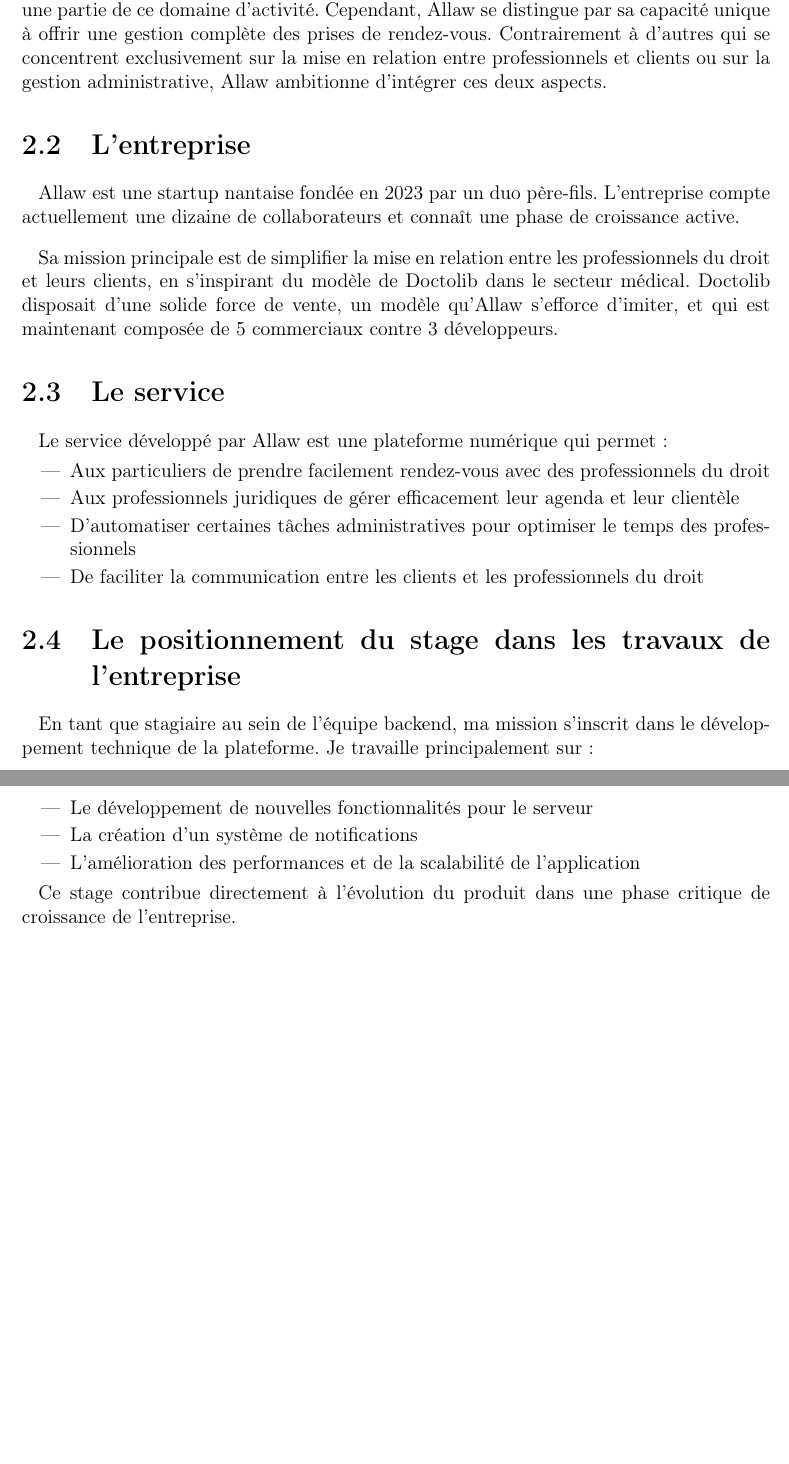
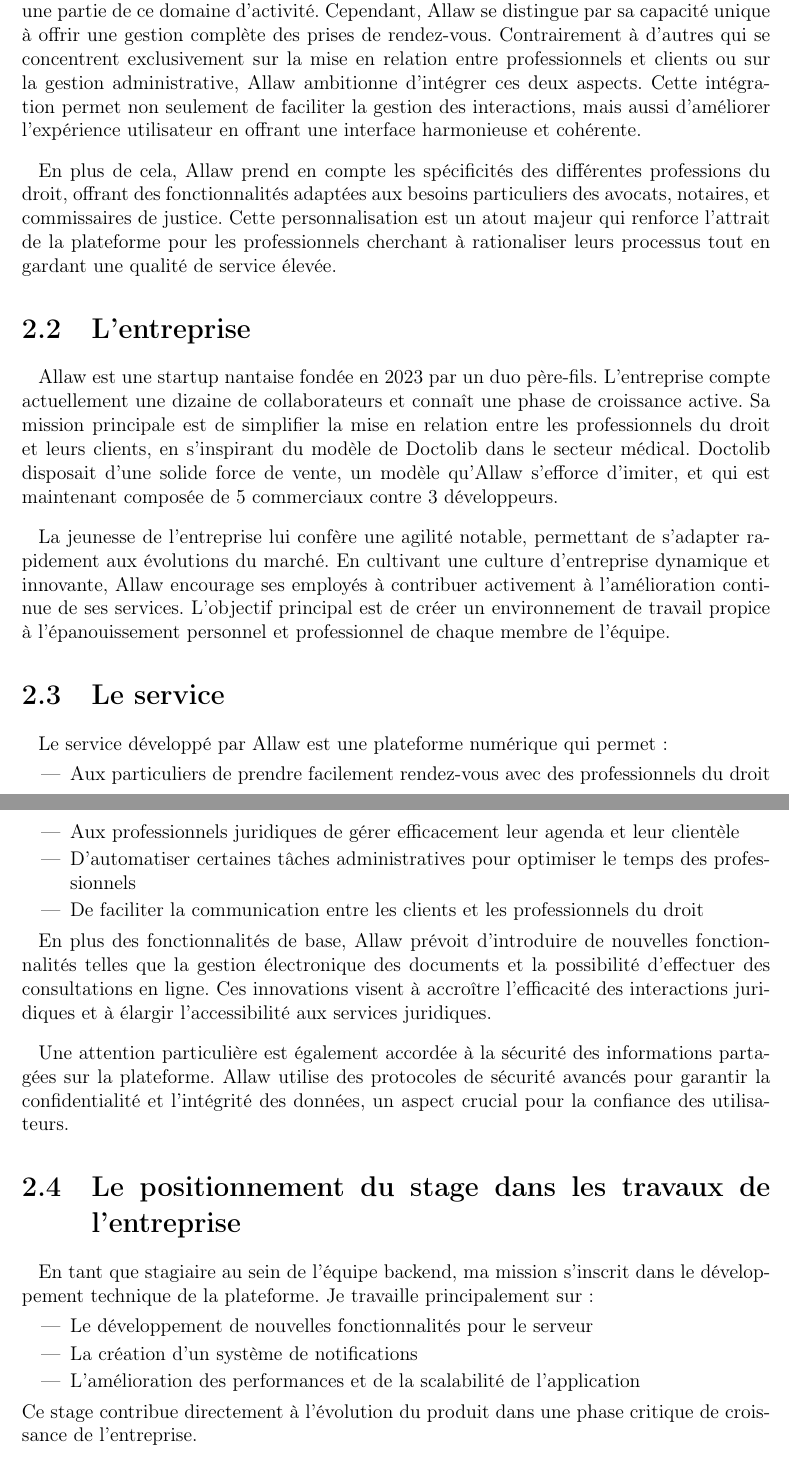
Before and after one commit to Heavenston/rapport-stage, a LaTeX document (src/main.tex, which reads src/presentation_entreprise.tex): two parts of pages 4 and 5 of 10, joined at a grey line, cut so that both start at the same text, the shorter picture padded with empty space. Compiled offline with pdfLaTeX.

Commit message:
Vite ef avant le suivi

```diff
--- a/src/presentation_entreprise.tex
+++ b/src/presentation_entreprise.tex
@@ -1,31 +1,15 @@
 \section{Le secteur d'activité}
-Le secteur d'activité d'Allaw se situe à l'intersection du numérique et du
-droit, dans le domaine de la "Legal Tech". Allaw propose son service aux
-notaires, aux avocats et aux commissaires de justice.
-
-Ce secteur est en pleine expansion, porté par la transformation numérique des
-professions juridiques. Le marché français des services juridiques représente un
-potentiel important, composé de plus de 70 000 avocats, 6 000 notaires et 3 000
-commissaires de justice.
+Le secteur d'activité d'Allaw se situe à l'intersection du numérique et du droit, dans le domaine de la "Legal Tech". Allaw propose son service aux notaires, aux avocats et aux commissaires de justice. Ce secteur est en pleine expansion, porté par la transformation numérique des professions juridiques. Le marché français des services juridiques représente un potentiel important, composé de plus de 70 000 avocats, 6 000 notaires et 3 000 commissaires de justice.
 
 \subsection{La concurrence}
-Allaw opère dans un secteur où plusieurs concurrents sont présents, chacun
-couvrant une partie de ce domaine d'activité. Cependant, Allaw se distingue
-par sa capacité unique à offrir une gestion complète des prises de rendez-vous.
-Contrairement à d'autres qui se concentrent exclusivement sur la mise en
-relation entre professionnels et clients ou sur la gestion administrative, Allaw
-ambitionne d'intégrer ces deux aspects.
+Allaw opère dans un secteur où plusieurs concurrents sont présents, chacun couvrant une partie de ce domaine d'activité. Cependant, Allaw se distingue par sa capacité unique à offrir une gestion complète des prises de rendez-vous. Contrairement à d'autres qui se concentrent exclusivement sur la mise en relation entre professionnels et clients ou sur la gestion administrative, Allaw ambitionne d'intégrer ces deux aspects. Cette intégration permet non seulement de faciliter la gestion des interactions, mais aussi d'améliorer l'expérience utilisateur en offrant une interface harmonieuse et cohérente.
+
+En plus de cela, Allaw prend en compte les spécificités des différentes professions du droit, offrant des fonctionnalités adaptées aux besoins particuliers des avocats, notaires, et commissaires de justice. Cette personnalisation est un atout majeur qui renforce l'attrait de la plateforme pour les professionnels cherchant à rationaliser leurs processus tout en gardant une qualité de service élevée.
 
 \section{L'entreprise}
-Allaw est une startup nantaise fondée en 2023 par un duo père-fils. L'entreprise
-compte actuellement une dizaine de collaborateurs et connaît une phase de croissance
-active.
+Allaw est une startup nantaise fondée en 2023 par un duo père-fils. L'entreprise compte actuellement une dizaine de collaborateurs et connaît une phase de croissance active. Sa mission principale est de simplifier la mise en relation entre les professionnels du droit et leurs clients, en s'inspirant du modèle de Doctolib dans le secteur médical. Doctolib disposait d'une solide force de vente, un modèle qu'Allaw s'efforce d'imiter, et qui est maintenant composée de 5 commerciaux contre 3 développeurs.
 
-Sa mission principale est de simplifier la mise en relation entre les
-professionnels du droit et leurs clients, en s'inspirant du modèle de Doctolib
-dans le secteur médical. Doctolib disposait d'une solide force de vente,
-un modèle qu'Allaw s'efforce d'imiter, et qui est maintenant composée de 5
-commerciaux contre 3 développeurs.
+La jeunesse de l'entreprise lui confère une agilité notable, permettant de s'adapter rapidement aux évolutions du marché. En cultivant une culture d'entreprise dynamique et innovante, Allaw encourage ses employés à contribuer activement à l'amélioration continue de ses services. L'objectif principal est de créer un environnement de travail propice à l'épanouissement personnel et professionnel de chaque membre de l'équipe.
 
 \section{Le service}
 Le service développé par Allaw est une plateforme numérique qui permet :
@@ -36,14 +20,19 @@ Le service développé par Allaw est une plateforme numérique qui permet :
     \item De faciliter la communication entre les clients et les professionnels du droit
 \end{itemize}
 
+En plus des fonctionnalités de base, Allaw prévoit d'introduire de nouvelles fonctionnalités telles que la gestion électronique des documents et la possibilité d'effectuer des consultations en ligne. Ces innovations visent à accroître l'efficacité des interactions juridiques et à élargir l'accessibilité aux services juridiques.
+
+Une attention particulière est également accordée à la sécurité des informations partagées sur la plateforme. Allaw utilise des protocoles de sécurité avancés pour garantir la confidentialité et l'intégrité des données, un aspect crucial pour la confiance des utilisateurs.
+
 \section{Le positionnement du stage dans les travaux de l'entreprise}
-En tant que stagiaire au sein de l'équipe backend, ma mission s'inscrit dans le
-développement technique de la plateforme. Je travaille principalement sur :
+En tant que stagiaire au sein de l'équipe backend, ma mission s'inscrit dans le développement technique de la plateforme. Je travaille principalement sur :
 \begin{itemize}
     \item Le développement de nouvelles fonctionnalités pour le serveur
     \item La création d'un système de notifications
     \item L'amélioration des performances et de la scalabilité de l'application
 \end{itemize}
+Ce stage contribue directement à l'évolution du produit dans une phase critique de croissance de l'entreprise.
 
-Ce stage contribue directement à l'évolution du produit dans une phase critique
-de croissance de l'entreprise.
+L'objectif est de construire un produit robuste capable de supporter une augmentation significative du nombre d'utilisateurs tout en maintenant une haute performance. Cela implique également de collaborer étroitement avec les équipes de développement frontend pour assurer une intégration fluide des nouvelles fonctionnalités.
+
+De plus, ma participation à ce projet me permet de développer des compétences techniques clés en travaillant avec des technologies modernes. En tant que stagiaire, je suis encouragé à proposer des idées et des solutions innovantes, ce qui constitue une expérience d'apprentissage inestimable dans le monde professionnel.
```
